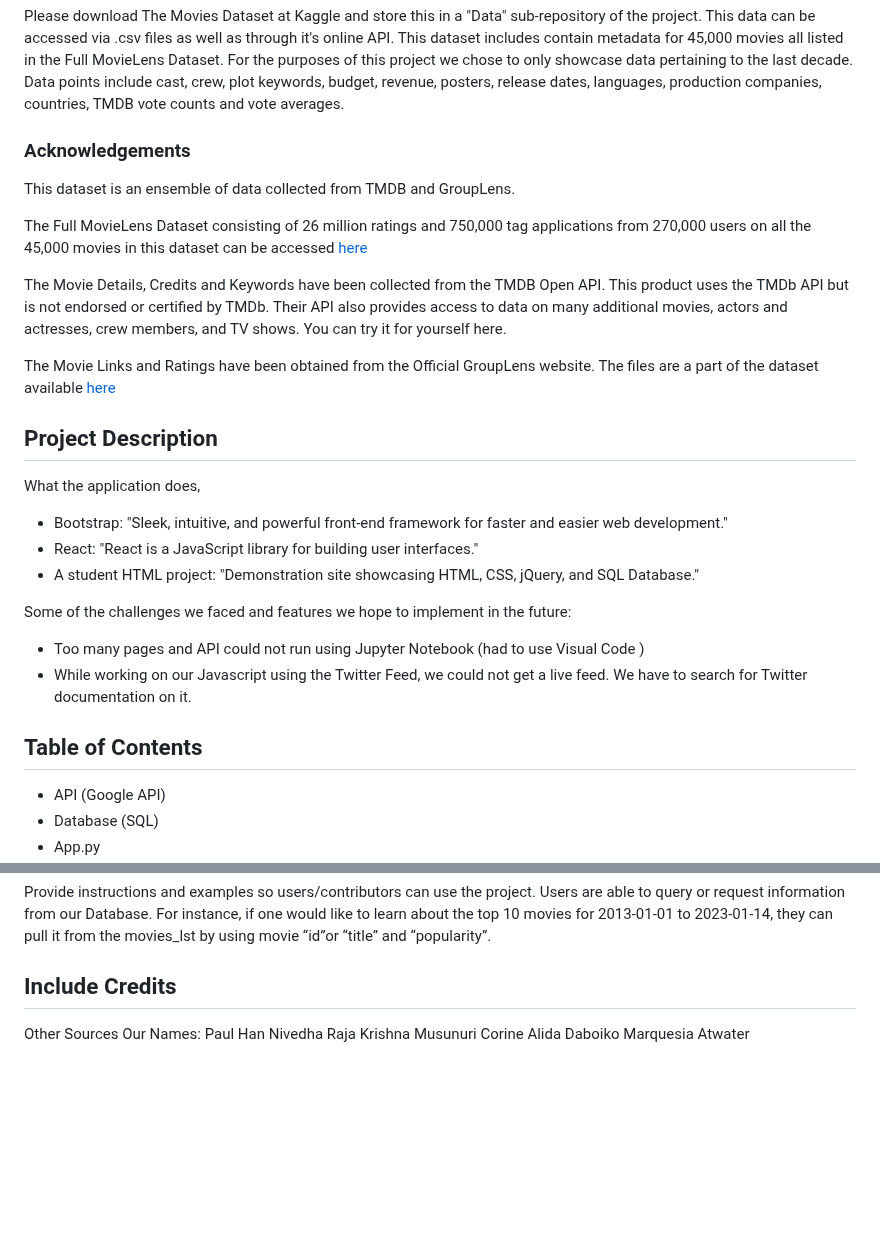
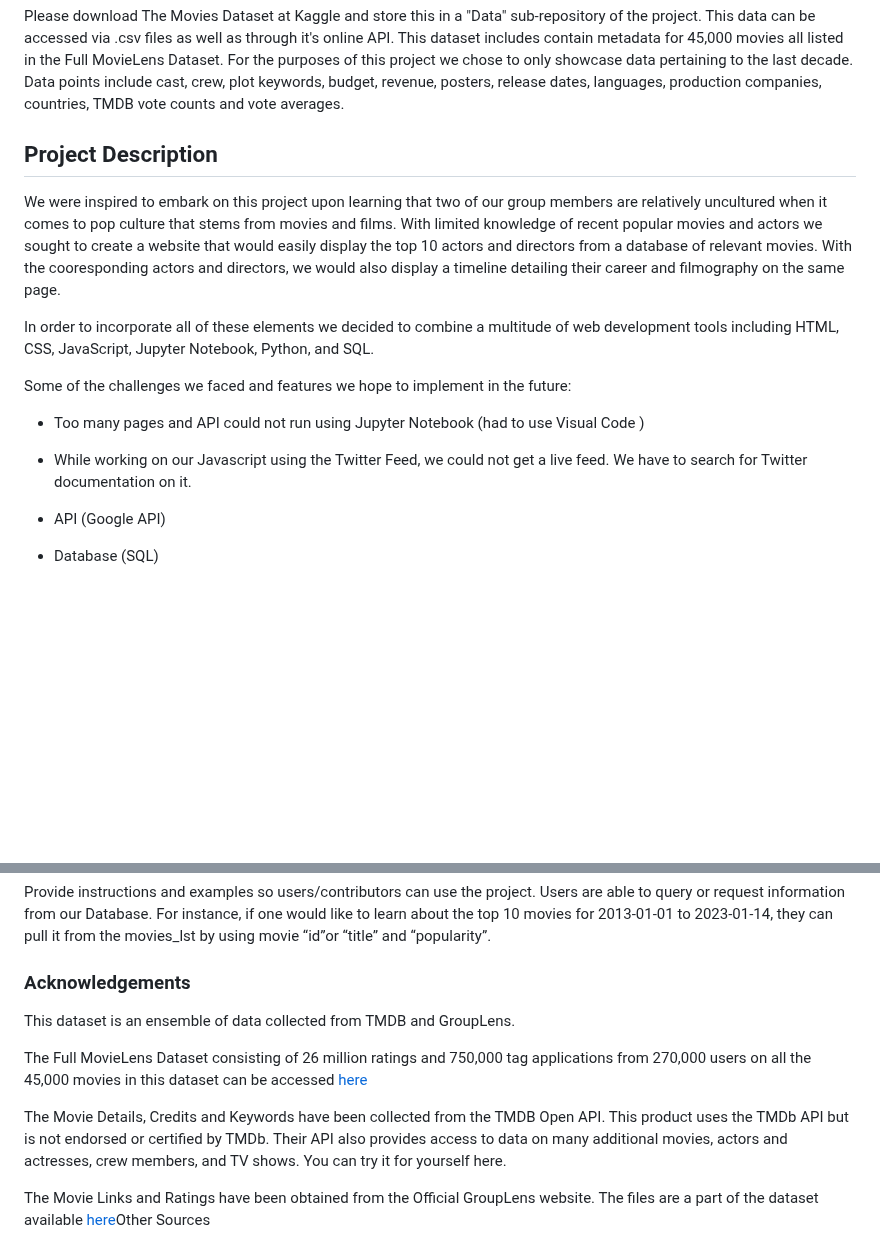
Before and after one commit to pbhan710/project03-group11, a Markdown page: README.md, 2 parts joined by grey strips. GitHub-like rendering; blank space fills up the shorter version.

```diff
--- a/README.md
+++ b/README.md
@@ -4,27 +4,15 @@ Repository of code and supporting documentation for project.
 ## Before You Begin
 Please download The Movies Dataset at Kaggle and store this in a "Data" sub-repository of the project. This data can be accessed via .csv files as well as through it's online API. This dataset includes contain metadata for 45,000 movies all listed in the Full MovieLens Dataset. For the purposes of this project we chose to only showcase data pertaining to the last decade. Data points include cast, crew, plot keywords, budget, revenue, posters, release dates, languages, production companies, countries, TMDB vote counts and vote averages.
 
-### Acknowledgements
-This dataset is an ensemble of data collected from TMDB and GroupLens.
+## Project Description
+We were inspired to embark on this project upon learning that two of our group members are relatively uncultured when it comes to pop culture that stems from movies and films. With limited knowledge of recent popular movies and actors we sought to create a website that would easily display the top 10 actors and directors from a database of relevant movies. With the cooresponding actors and directors, we would also display a timeline detailing their career and filmography on the same page.
 
-The Full MovieLens Dataset consisting of 26 million ratings and 750,000 tag applications from 270,000 users on all the 45,000 movies in this dataset can be accessed [here](https://www.kaggle.com/datasets/rounakbanik/the-movies-dataset)
-
-The Movie Details, Credits and Keywords have been collected from the TMDB Open API. This product uses the TMDb API but is not endorsed or certified by TMDb. Their API also provides access to data on many additional movies, actors and actresses, crew members, and TV shows. You can try it for yourself here.
-
-The Movie Links and Ratings have been obtained from the Official GroupLens website. The files are a part of the dataset available [here](https://www.kaggle.com/datasets/rounakbanik/the-movies-dataset)
-
-
-## Project Description
-What the application does,
-- Bootstrap: "Sleek, intuitive, and powerful front-end framework for faster and easier web development."
-- React: "React is a JavaScript library for building user interfaces."
-- A student HTML project: "Demonstration site showcasing HTML, CSS, jQuery, and SQL Database."
+In order to incorporate all of these elements we decided to combine a multitude of web development tools including HTML, CSS, JavaScript, Jupyter Notebook, Python, and SQL.
 
 Some of the challenges we faced and features we hope to implement in the future:
 - Too many pages and API could not run using Jupyter Notebook (had to use Visual Code )
 - While working on our Javascript using the Twitter Feed, we could not get a live feed. We have to search for Twitter documentation on it.
 
-## Table of Contents
 - API (Google API)
 - Database (SQL)
 - App.py
@@ -106,11 +94,11 @@ Provide instructions and examples so users/contributors can use the project.
 Users are able to query or request information from our Database.
 For instance, if one would like to learn about the top 10  movies for 2013-01-01 to 2023-01-14, they can pull it from the movies_lst by using movie “id”or “title” and “popularity”.
 
-## Include Credits
-Other Sources
-Our Names:
-Paul Han
-Nivedha Raja
-Krishna Musunuri
-Corine Alida Daboiko
-Marquesia Atwater
+### Acknowledgements
+This dataset is an ensemble of data collected from TMDB and GroupLens.
+
+The Full MovieLens Dataset consisting of 26 million ratings and 750,000 tag applications from 270,000 users on all the 45,000 movies in this dataset can be accessed [here](https://www.kaggle.com/datasets/rounakbanik/the-movies-dataset)
+
+The Movie Details, Credits and Keywords have been collected from the TMDB Open API. This product uses the TMDb API but is not endorsed or certified by TMDb. Their API also provides access to data on many additional movies, actors and actresses, crew members, and TV shows. You can try it for yourself here.
+
+The Movie Links and Ratings have been obtained from the Official GroupLens website. The files are a part of the dataset available [here](https://www.kaggle.com/datasets/rounakbanik/the-movies-dataset)Other Sources
```
